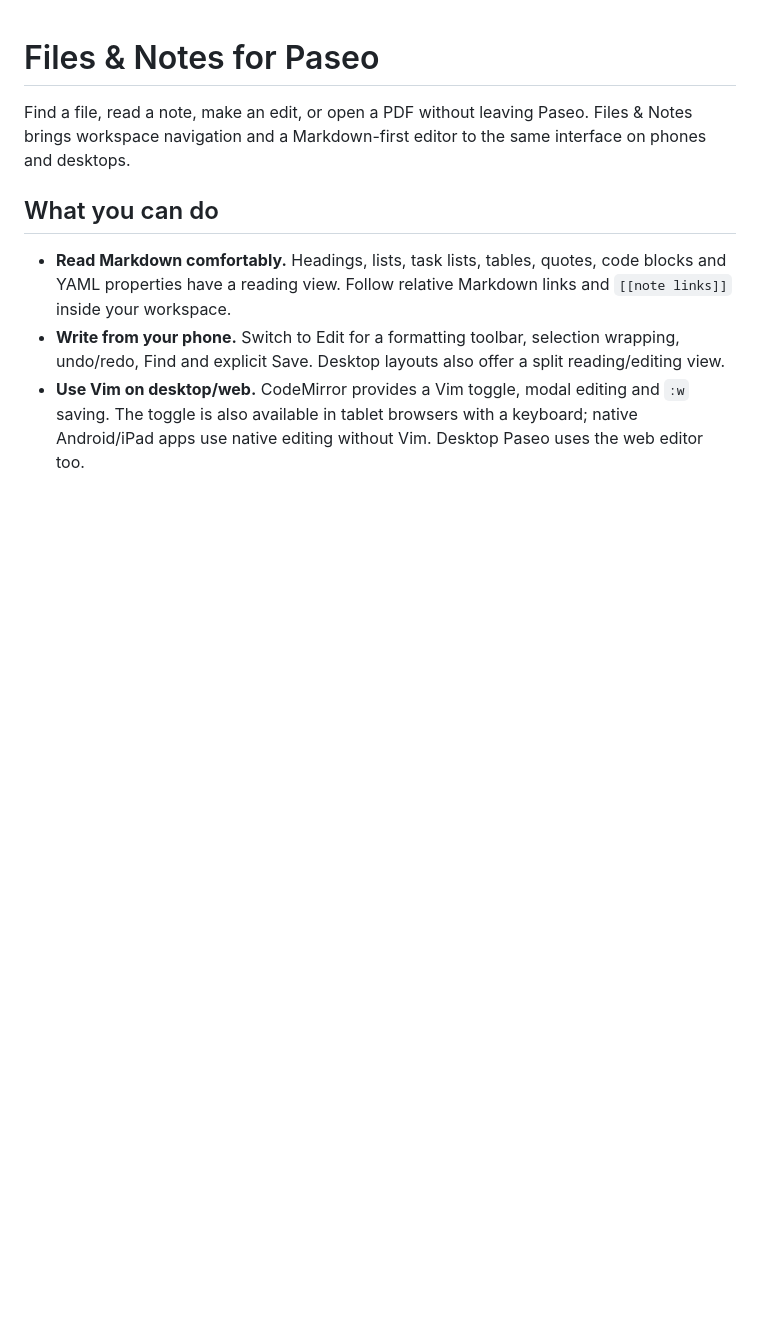
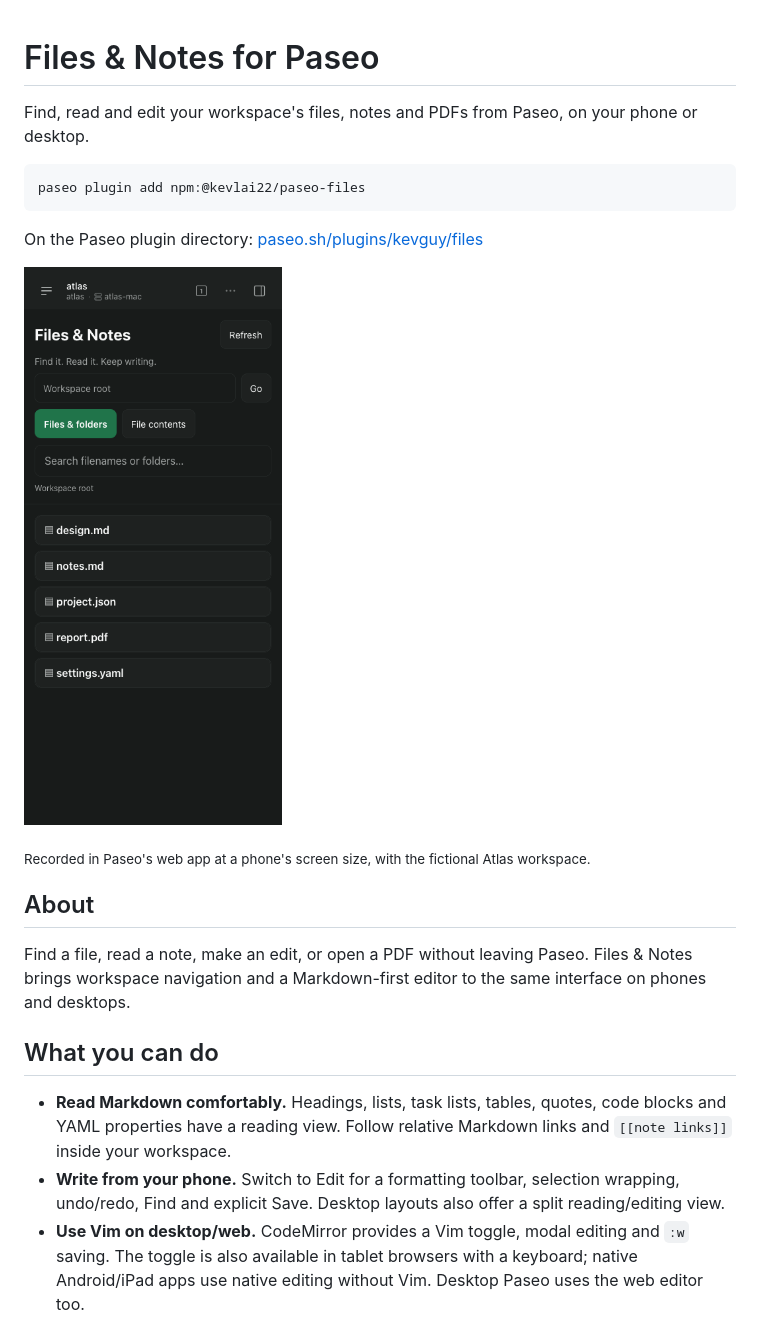
Before and after one commit to kevguy/paseo-files, a Markdown page: README.md, the part around the change. GitHub-like rendering; pictures changed too: docs/screenshots/files-phone.gif (added); blank space fills up the shorter version.

Commit message:
README: what it does, install line, paseo.sh link and a phone demo up top
The GIF is recorded in Paseo's web app at a phone's screen size, using
the fictional Atlas workspace.

Co-Authored-By: Claude Opus 5.5 <noreply@anthropic.com>

````diff
--- a/README.md
+++ b/README.md
@@ -1,4 +1,20 @@
 # Files & Notes for Paseo
+
+Find, read and edit your workspace's files, notes and PDFs from Paseo, on your phone or desktop.
+
+```sh
+paseo plugin add npm:@kevlai22/paseo-files
+```
+
+On the Paseo plugin directory: [paseo.sh/plugins/kevguy/files](https://paseo.sh/plugins/kevguy/files)
+
+<p>
+  <img src="docs/screenshots/files-phone.gif" width="300" alt="On a phone: searching the fictional Atlas workspace, opening design.md, adding a section in Edit, saving, and reading the result">
+</p>
+
+<sub>Recorded in Paseo's web app at a phone's screen size, with the fictional Atlas workspace.</sub>
+
+## About
 
 Find a file, read a note, make an edit, or open a PDF without leaving Paseo. Files & Notes brings workspace navigation and a Markdown-first editor to the same interface on phones and desktops.
 
````
